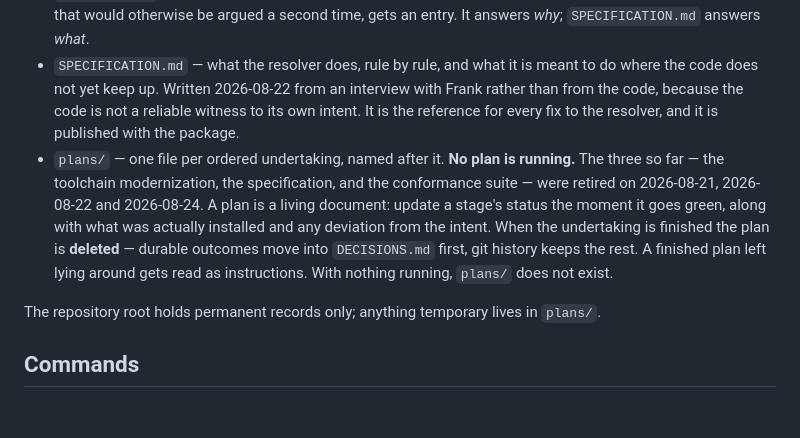
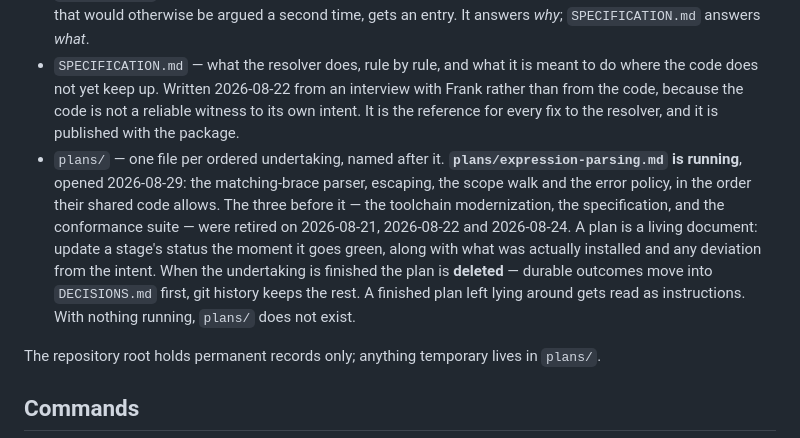
Before and after one commit to default-js/defaultjs-expression-language, a Markdown page: AGENTS.md, the part around the change. GitHub-like rendering; blank space fills up the shorter version.

```diff
--- a/AGENTS.md
+++ b/AGENTS.md
@@ -78,7 +78,7 @@ Split by shape: independent items go in the backlog, settled questions get writt
 - `CHANGELOG.md` — what changed for consumers, per released version, newest first. Keep a Changelog format. Written while the change is made, released by moving `## [Unreleased]` to a version heading.
 - `DECISIONS.md` — architecture and API decisions with their reasoning. Anything that constrains later work, or that would otherwise be argued a second time, gets an entry. It answers *why*; `SPECIFICATION.md` answers *what*.
 - `SPECIFICATION.md` — what the resolver does, rule by rule, and what it is meant to do where the code does not yet keep up. Written 2026-08-22 from an interview with Frank rather than from the code, because the code is not a reliable witness to its own intent. It is the reference for every fix to the resolver, and it is published with the package.
-- `plans/` — one file per ordered undertaking, named after it. **No plan is running.** The three so far — the toolchain modernization, the specification, and the conformance suite — were retired on 2026-08-21, 2026-08-22 and 2026-08-24. A plan is a living document: update a stage's status the moment it goes green, along with what was actually installed and any deviation from the intent. When the undertaking is finished the plan is **deleted** — durable outcomes move into `DECISIONS.md` first, git history keeps the rest. A finished plan left lying around gets read as instructions. With nothing running, `plans/` does not exist.
+- `plans/` — one file per ordered undertaking, named after it. **`plans/expression-parsing.md` is running**, opened 2026-08-29: the matching-brace parser, escaping, the scope walk and the error policy, in the order their shared code allows. The three before it — the toolchain modernization, the specification, and the conformance suite — were retired on 2026-08-21, 2026-08-22 and 2026-08-24. A plan is a living document: update a stage's status the moment it goes green, along with what was actually installed and any deviation from the intent. When the undertaking is finished the plan is **deleted** — durable outcomes move into `DECISIONS.md` first, git history keeps the rest. A finished plan left lying around gets read as instructions. With nothing running, `plans/` does not exist.
 
 The repository root holds permanent records only; anything temporary lives in `plans/`.
 
```
Also changed, not shown: BACKLOG.md (+8 -2 lines), plans/expression-parsing.md (added, +244 -0 lines).
